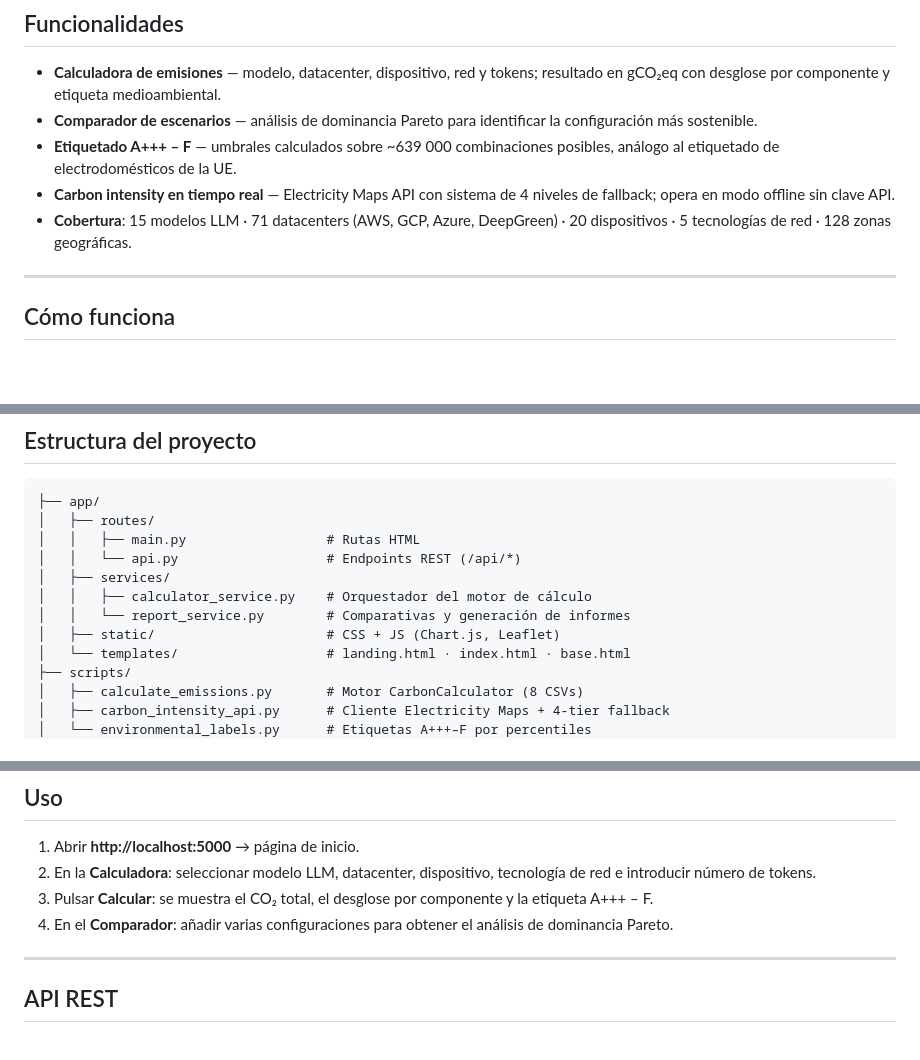
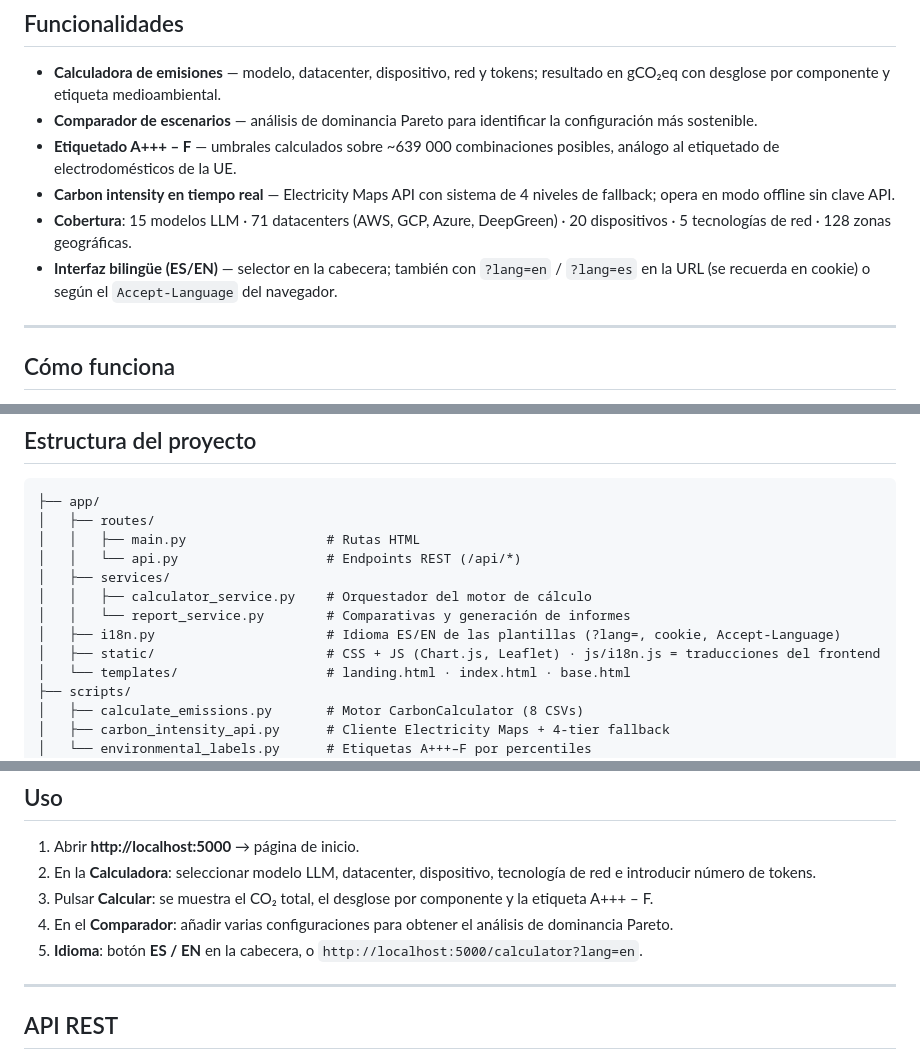
Before and after one commit to antonioluisjf22/TFG-Evaluacion-del-impacto-medioambiental-de-modelos-de-Inteligencia-Artificial, a Markdown page: README.md, 3 parts joined by grey strips. GitHub-like rendering; blank space fills up the shorter version.

Commit message:
docs(readme): document the ES/EN language mode
Co-Authored-By: Claude Opus 5 <noreply@anthropic.com>

```diff
--- a/README.md
+++ b/README.md
@@ -51,6 +51,7 @@
 - **Etiquetado A+++ – F** — umbrales calculados sobre ~639 000 combinaciones posibles, análogo al etiquetado de electrodomésticos de la UE.
 - **Carbon intensity en tiempo real** — Electricity Maps API con sistema de 4 niveles de fallback; opera en modo offline sin clave API.
 - **Cobertura**: 15 modelos LLM · 71 datacenters (AWS, GCP, Azure, DeepGreen) · 20 dispositivos · 5 tecnologías de red · 128 zonas geográficas.
+- **Interfaz bilingüe (ES/EN)** — selector en la cabecera; también con `?lang=en` / `?lang=es` en la URL (se recuerda en cookie) o según el `Accept-Language` del navegador.
 
 ---
 
@@ -82,7 +83,8 @@ La intensidad de carbono ($CI$, gCO₂/kWh) se obtiene en tiempo real de Electri
 │   ├── services/
 │   │   ├── calculator_service.py    # Orquestador del motor de cálculo
 │   │   └── report_service.py        # Comparativas y generación de informes
-│   ├── static/                      # CSS + JS (Chart.js, Leaflet)
+│   ├── i18n.py                      # Idioma ES/EN de las plantillas (?lang=, cookie, Accept-Language)
+│   ├── static/                      # CSS + JS (Chart.js, Leaflet) · js/i18n.js = traducciones del frontend
 │   └── templates/                   # landing.html · index.html · base.html
 ├── scripts/
 │   ├── calculate_emissions.py       # Motor CarbonCalculator (8 CSVs)
@@ -158,6 +160,7 @@ docker compose up -d
 2. En la **Calculadora**: seleccionar modelo LLM, datacenter, dispositivo, tecnología de red e introducir número de tokens.
 3. Pulsar **Calcular**: se muestra el CO₂ total, el desglose por componente y la etiqueta A+++ – F.
 4. En el **Comparador**: añadir varias configuraciones para obtener el análisis de dominancia Pareto.
+5. **Idioma**: botón **ES / EN** en la cabecera, o `http://localhost:5000/calculator?lang=en`.
 
 ---
 
```
